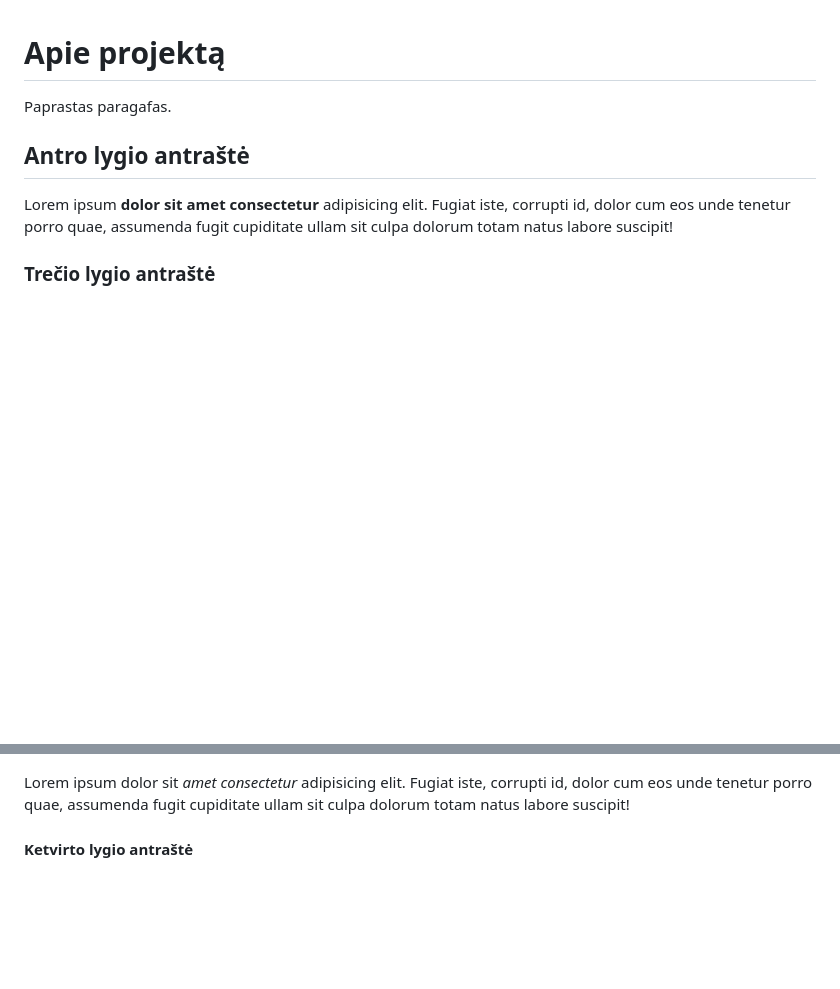
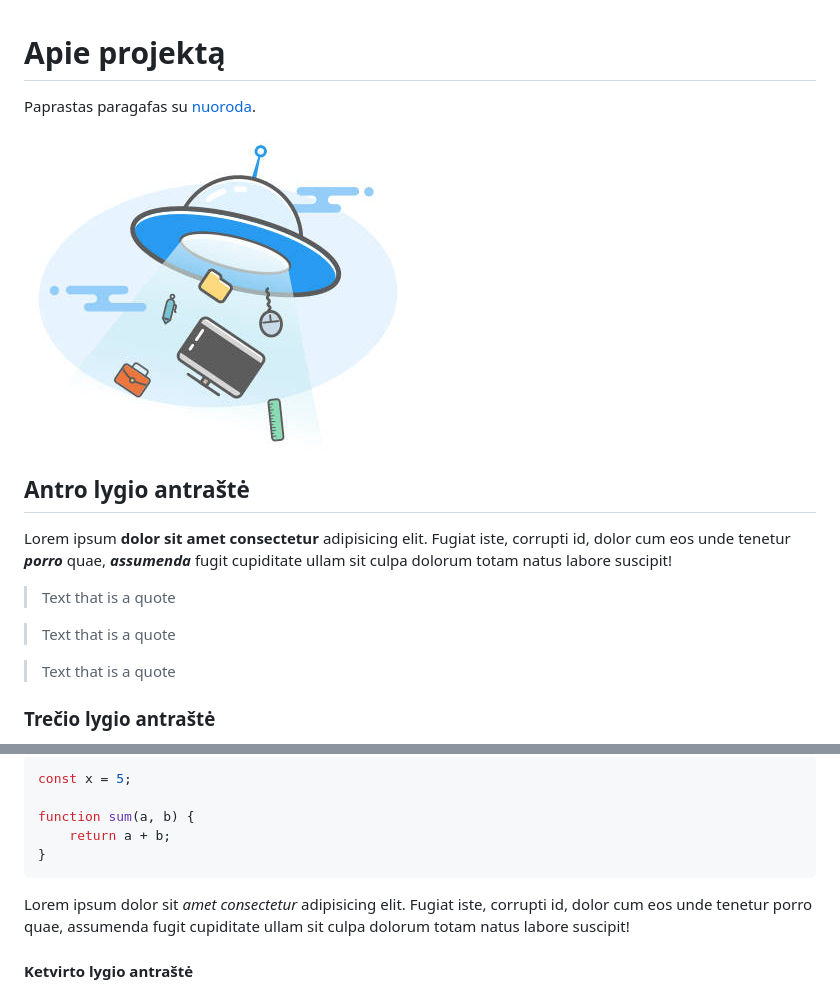
Before and after one commit to front-end-by-rimantas/48-grupe-ufo, a Markdown page: README.md, 2 parts joined by grey strips. Rendered like a GitHub page; pictures changed too: ufo.jpg (added); blank space fills up the shorter version.

Commit message:
README test update

````diff
--- a/README.md
+++ b/README.md
@@ -1,9 +1,17 @@
 # Apie projektą
 
-Paprastas paragafas.
+Paprastas paragafas su [nuoroda](https://example.com).
+
+![Ufo nuotrauka](./ufo.jpg)
 
 ## Antro lygio antraštė
 
-Lorem ipsum **dolor sit amet consectetur** adipisicing elit. Fugiat iste, corrupti id, dolor cum eos unde tenetur porro quae, assumenda fugit cupiditate ullam sit culpa dolorum totam natus labore suscipit!
+Lorem ipsum **dolor sit amet consectetur** adipisicing elit. Fugiat iste, corrupti id, dolor cum eos unde tenetur **_porro_** quae, _**assumenda**_ fugit cupiditate ullam sit culpa dolorum totam natus labore suscipit!
+
+> Text that is a quote
+
+> Text that is a quote
+
+> Text that is a quote
 
 ### Trečio lygio antraštė
@@ -10,3 +33,10 @@ Lorem ipsum **dolor sit amet consectetur** adipisicing elit. Fugiat iste, corrup
+```js
+const x = 5;
+
+function sum(a, b) {
+    return a + b;
+}
+```
 
 Lorem ipsum dolor sit _amet consectetur_ adipisicing elit. Fugiat iste, corrupti id, dolor cum eos unde tenetur porro quae, assumenda fugit cupiditate ullam sit culpa dolorum totam natus labore suscipit!
 
````
Also changed, not shown: other parts of README.md (+15 -0 lines).
